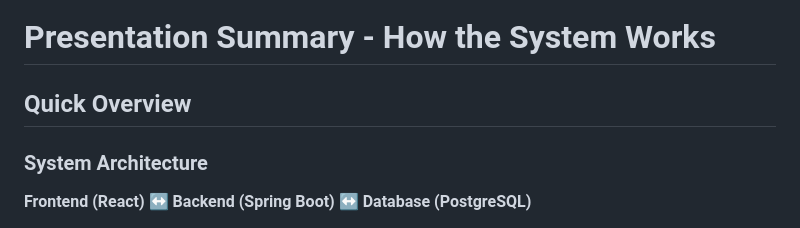
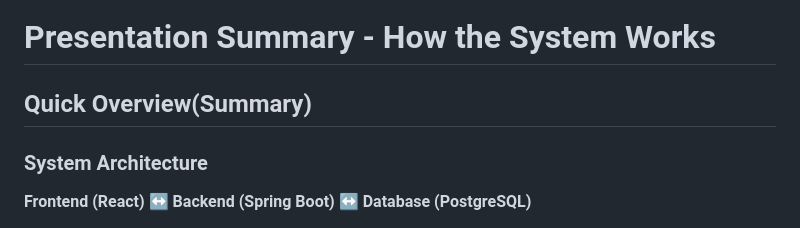
Before and after one commit to Votum-SecurVote/Votum-admin, a Markdown page: vote-admin/PRESENTATION_SUMMARY.md, the part around the change. Drawn GitHub-style.

Commit message:
Updated Presentation.md

```diff
--- a/vote-admin/PRESENTATION_SUMMARY.md
+++ b/vote-admin/PRESENTATION_SUMMARY.md
@@ -1,6 +1,6 @@
 # Presentation Summary - How the System Works
 
-## Quick Overview
+## Quick Overview(Summary)
 
 ### System Architecture
 **Frontend (React) ↔ Backend (Spring Boot) ↔ Database (PostgreSQL)**
```
